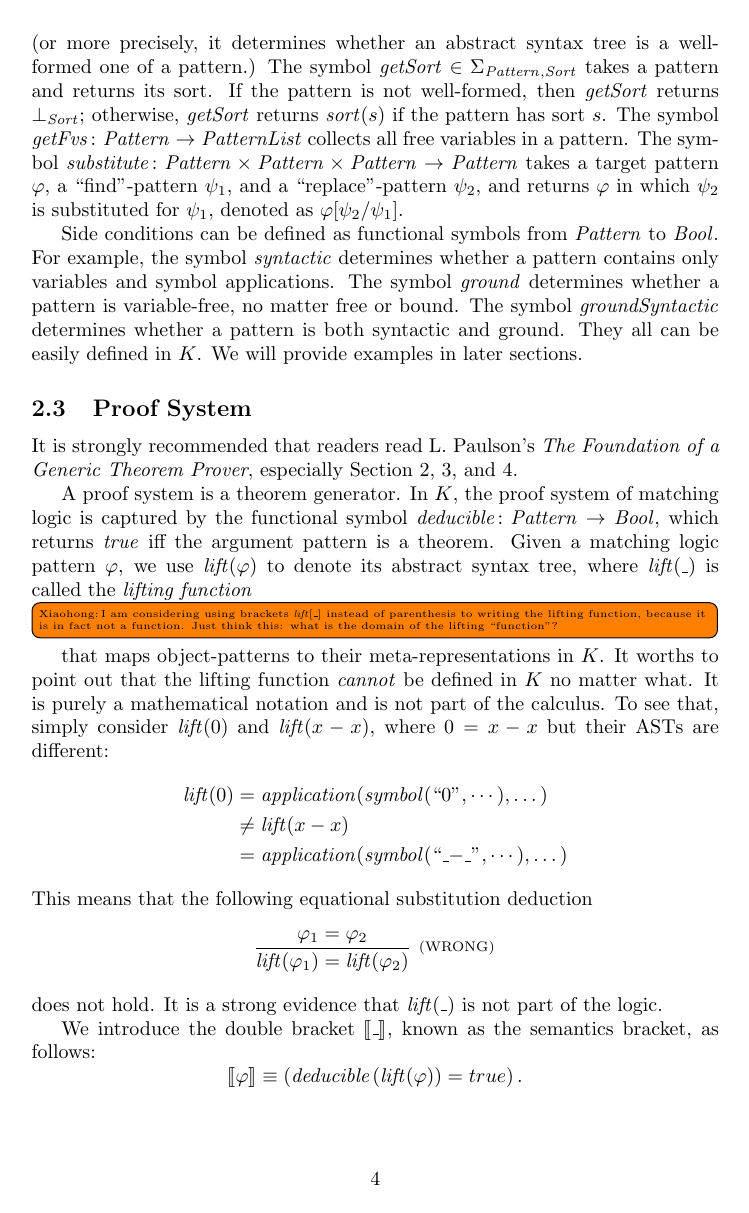
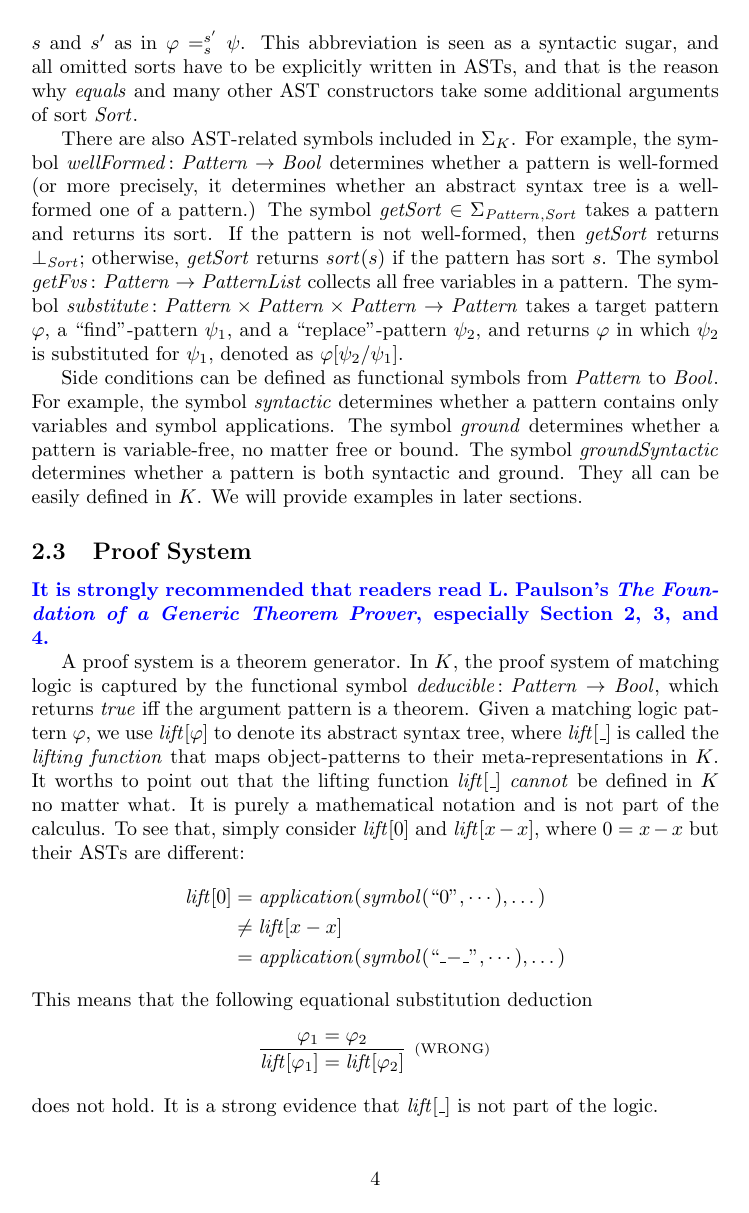
Before and after one commit to runtimeverification/haskell-backend, a LaTeX document (semantics_of_k/main.tex): page 4 of 10. Compiled offline with pdfLaTeX.

Commit message:
remove some comments, change lift(_) and mvsc(_) to lift[_] and mvsc[_]

```diff
--- a/semantics_of_k/main.tex
+++ b/semantics_of_k/main.tex
@@ -296,6 +293,10 @@ following functional constructor symbols:
 \mathit{Pattern} \\
 &\mathit{top}, \mathit{bottom} \colon \mathit{Sort} \to \mathit{Pattern}. \\
 \end{align*}
+
+Recall that we often omit sorts when writing matching logic connectives for simplicity.
+For example, we write $\varphi = \psi$ instead of explicitly writing the sort $s$ and $s'$ as in $\varphi =_{s}^{s'} \psi$.
+This abbreviation is seen as a syntactic sugar, and all omitted sorts have to be explicitly written in ASTs, and that is the reason why $\mathit{equals}$ and many other AST constructors take some additional arguments of sort $\mathit{Sort}$.
 
 There are also AST-related symbols included in $\Sigma_K$.
 For example, the symbol $\mathit{wellFormed} \colon \mathit{Pattern} \to \mathit{Bool}$ determines whether a pattern is well-formed (or more precisely, it determines whether an abstract syntax tree is a well-formed one of a pattern.)
@@ -313,39 +314,38 @@ They all can be easily defined in $K$.
 We will provide examples in later sections.
 
 \subsection{Proof System}
-It is strongly recommended that readers read L. Paulson's \emph{The Foundation of a Generic Theorem Prover}, especially Section 2, 3, and 4.
+\comment{It is strongly recommended that readers read L. Paulson's \emph{The Foundation of a Generic Theorem Prover}, especially Section 2, 3, and 4.}
 
 A proof system is a theorem generator.
 In $K$, the proof system of matching logic is captured by the functional symbol $\mathit{deducible} \colon \mathit{Pattern} \to \mathit{Bool}$, which returns $\mathit{true}$ iff the argument pattern is a theorem.
-Given a matching logic pattern $\varphi$, we use $\mathit{lift(\varphi)}$ to
+Given a matching logic pattern $\varphi$, we use $\mathit{lift[\varphi]}$ to
 denote its
-abstract syntax tree, where $\mathit{lift}(\_)$ is called the \emph{lifting
+abstract syntax tree, where $\mathit{lift}[\_]$ is called the \emph{lifting
 function}
-\todo[inline, author=Xiaohong]{I am considering using brackets $\mathit{lift}[\_]$ instead of parenthesis to writing the lifting function, because it is in fact not a function. Just think this: what is the domain of the lifting ``function''?}
 that maps object-patterns to their meta-representations in~$K$.
-It worths to point out that the lifting function \emph{cannot} be defined in $K$ no matter what.
+It worths to point out that the lifting function $\mathit{lift}[\_]$  \emph{cannot} be defined in $K$ no matter what.
 It is purely a mathematical notation and is not part of the calculus.
-To see that, simply consider $\mathit{lift}(0)$ and $\mathit{lift}(x - x)$,
+To see that, simply consider $\mathit{lift}[0]$ and $\mathit{lift}[x - x]$,
 where $0 =
 x - x$ but their ASTs are different:
 \begin{align*}
-\mathit{lift}(0)
+\mathit{lift}[0]
 &= \mathit{application}(\mathit{symbol}(``\text{0}", \cdots),\dots) \\
-&\neq \mathit{lift}(x - x) \\
+&\neq \mathit{lift}[x - x] \\
 &= \mathit{application}(\mathit{symbol}(``\text{\_$-$\_}",\cdots), \dots)
 \end{align*}
 This means that the following equational substitution deduction
 $$
-\infer[\rl{WRONG}]{\mathit{lift}(\varphi_1) = \mathit{lift}(\varphi_2)}
+\infer[\rl{WRONG}]{\mathit{lift}[\varphi_1] = \mathit{lift}[\varphi_2]}
 {\varphi_1 = \varphi_2}
 $$
-does not hold. It is a strong evidence that $\mathit{lift}(\_)$ is not part of
+does not hold. It is a strong evidence that $\mathit{lift}[\_]$ is not part of
 the logic.
 
 We introduce the double bracket $\Bracket{\_}$, known as the semantics bracket, as follows:
 \begin{equation*}
 \Bracket{\varphi} \equiv
-\left(\textit{deducible}\left(\mathit{lift}({\varphi})\right) = true\right).
+\left(\textit{deducible}\left(\mathit{lift}[\varphi]\right) = true\right).
 \end{equation*}
 Intuitively, $\Bracket{\varphi}$ means that ``$\varphi$ is deducible''.
 Whenever there is an inference rule (axioms are considered as rules with zero
```
Also changed, not shown: semantics_of_k/main.tex (35 more changed lines).
